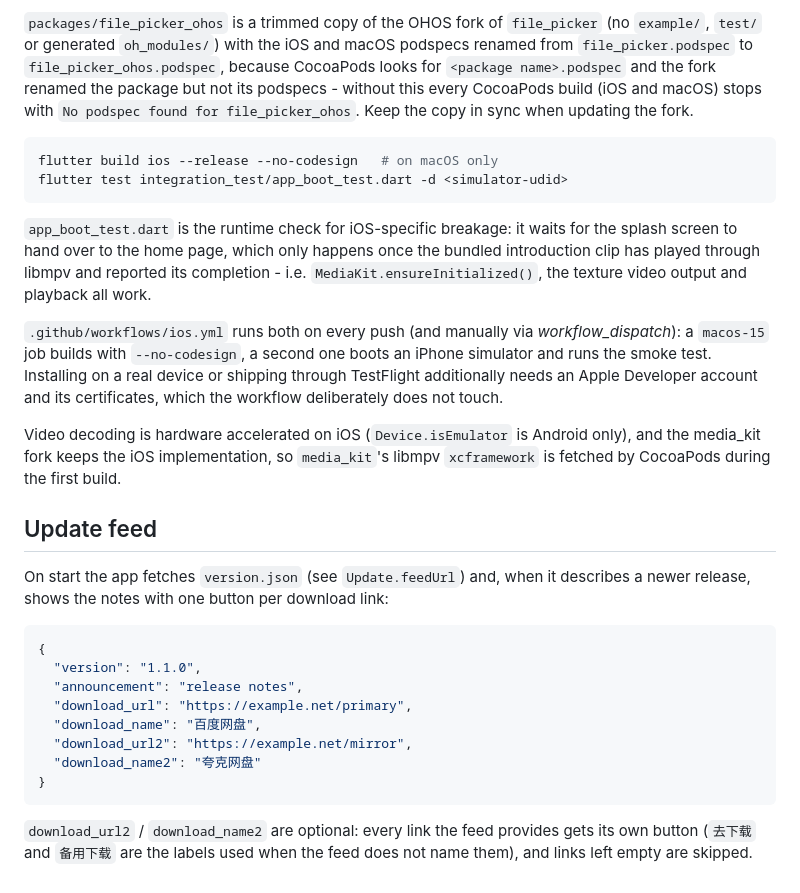
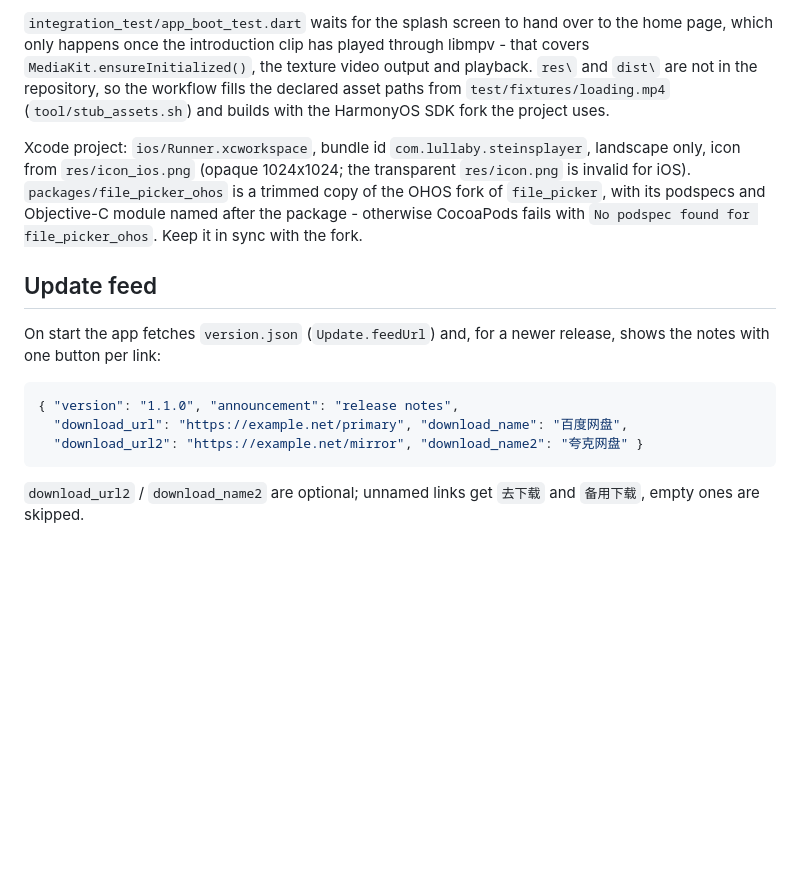
Before and after one commit to bgli100/steins_player, a Markdown page: README.md, the part around one of its changes. Rendered like a GitHub page; blank space fills up the shorter version.

````diff
--- a/README.md
+++ b/README.md
@@ -77,49 +51,28 @@ The iOS Xcode project is `ios/Runner.xcworkspace` (bundle identifier
 
-`packages/file_picker_ohos` is a trimmed copy of the OHOS fork of `file_picker`
-(no `example/`, `test/` or generated `oh_modules/`) with the iOS and macOS
-podspecs renamed from `file_picker.podspec` to `file_picker_ohos.podspec`,
-because CocoaPods looks for `<package name>.podspec` and the fork renamed the
-package but not its podspecs - without this every CocoaPods build (iOS and
-macOS) stops with `No podspec found for file_picker_ohos`. Keep the copy in
-sync when updating the fork.
+`integration_test/app_boot_test.dart` waits for the splash screen to hand over
+to the home page, which only happens once the introduction clip has played
+through libmpv - that covers `MediaKit.ensureInitialized()`, the texture video
+output and playback. `res\` and `dist\` are not in the repository, so the
+workflow fills the declared asset paths from `test/fixtures/loading.mp4`
+(`tool/stub_assets.sh`) and builds with the HarmonyOS SDK fork the project uses.
 
-```bash
-flutter build ios --release --no-codesign   # on macOS only
-flutter test integration_test/app_boot_test.dart -d <simulator-udid>
-```
-
-`app_boot_test.dart` is the runtime check for iOS-specific breakage: it waits
-for the splash screen to hand over to the home page, which only happens once
-the bundled introduction clip has played through libmpv and reported its
-completion - i.e. `MediaKit.ensureInitialized()`, the texture video output and
-playback all work.
-
-`.github/workflows/ios.yml` runs both on every push (and manually via
-*workflow_dispatch*): a `macos-15` job builds with `--no-codesign`, a second
-one boots an iPhone simulator and runs the smoke test. Installing on a real
-device or shipping through TestFlight additionally needs an Apple Developer
-account and its certificates, which the workflow deliberately does not touch.
-
-Video decoding is hardware accelerated on iOS (`Device.isEmulator` is Android
-only), and the media_kit fork keeps the iOS implementation, so `media_kit`'s
-libmpv `xcframework` is fetched by CocoaPods during the first build.
+Xcode project: `ios/Runner.xcworkspace`, bundle id `com.lullaby.steinsplayer`,
+landscape only, icon from `res/icon_ios.png` (opaque 1024x1024; the transparent
+`res/icon.png` is invalid for iOS). `packages/file_picker_ohos` is a trimmed copy
+of the OHOS fork of `file_picker`, with its podspecs and Objective-C module named
+after the package - otherwise CocoaPods fails with
+`No podspec found for file_picker_ohos`. Keep it in sync with the fork.
 
 ## Update feed
 
-On start the app fetches `version.json` (see `Update.feedUrl`) and, when it
-describes a newer release, shows the notes with one button per download link:
+On start the app fetches `version.json` (`Update.feedUrl`) and, for a newer
+release, shows the notes with one button per link:
 
 ```json
-{
-  "version": "1.1.0",
-  "announcement": "release notes",
-  "download_url": "https://example.net/primary",
-  "download_name": "百度网盘",
-  "download_url2": "https://example.net/mirror",
-  "download_name2": "夸克网盘"
-}
+{ "version": "1.1.0", "announcement": "release notes",
+  "download_url": "https://example.net/primary", "download_name": "百度网盘",
+  "download_url2": "https://example.net/mirror", "download_name2": "夸克网盘" }
 ```
 
-`download_url2` / `download_name2` are optional: every link the feed provides
-gets its own button (`去下载` and `备用下载` are the labels used when the feed
-does not name them), and links left empty are skipped.
+`download_url2` / `download_name2` are optional; unnamed links get `去下载` and
+`备用下载`, empty ones are skipped.
````
Also changed, not shown: other parts of README.md (+35 -61 lines).
